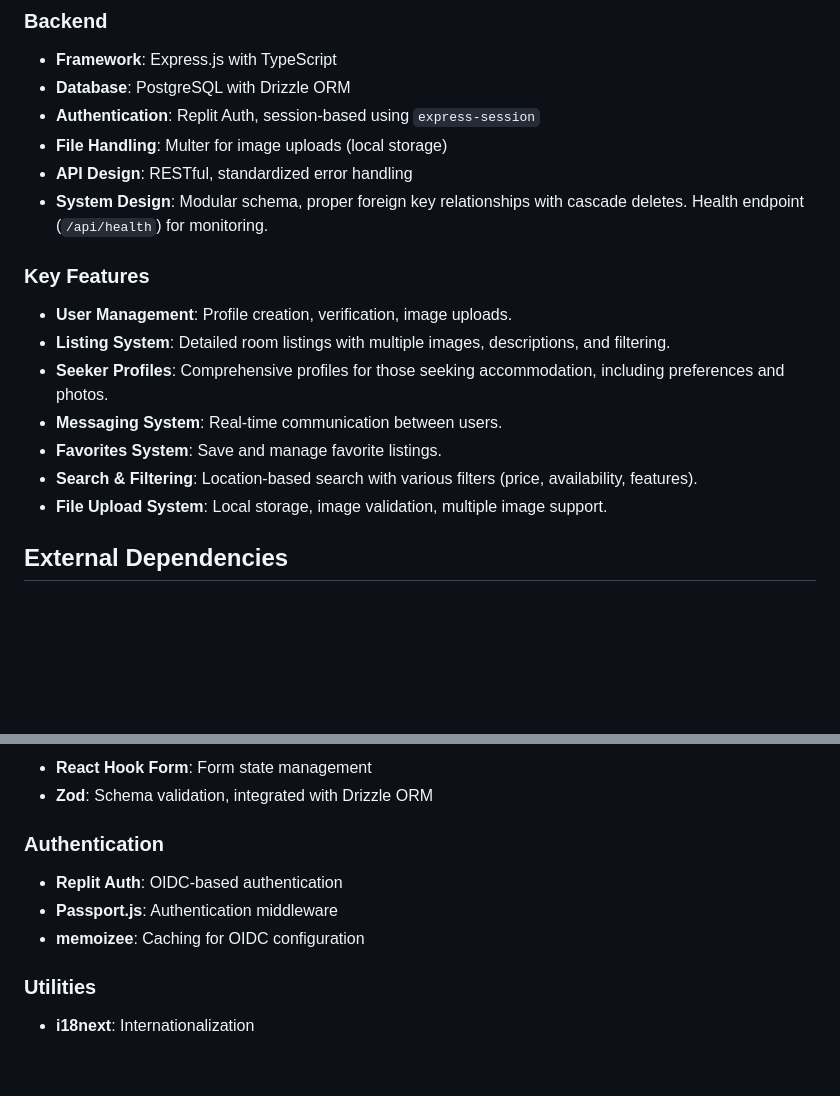
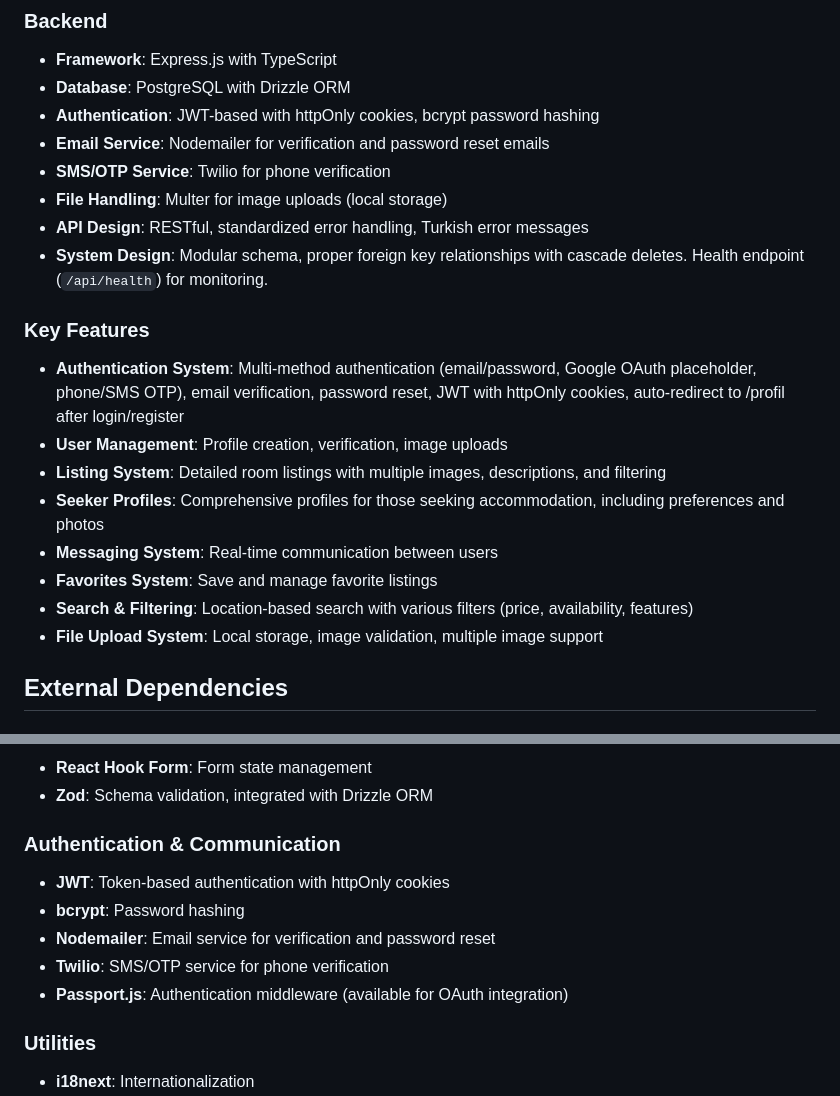
Before and after one commit to Mesutdemirok/FlatmateConnect, a Markdown page: replit.md, 2 parts joined by grey strips. Rendered like a GitHub page; blank space fills up the shorter version.

Commit message:
Enhance authentication and add email/SMS services for users
Implement JWT-based authentication with httpOnly cookies, bcrypt hashing, Nodemailer for email, and Twilio for SMS/OTP verification.

Replit-Commit-Author: Agent
Replit-Commit-Session-Id: 4756a4d9-57f9-4f12-97a6-9c3510c2b88e
Replit-Commit-Checkpoint-Type: full_checkpoint
Replit-Commit-Screenshot-Url: https://storage.googleapis.com/screenshot-production-us-central1/217db6ce-3fa5-4d7e-960e-5dc9e683b312/4756a4d9-57f9-4f12-97a6-9c3510c2b88e/DfmzVKn

```diff
--- a/replit.md
+++ b/replit.md
@@ -20,19 +20,22 @@ Preferred communication style: Simple, everyday language.
 ### Backend
 - **Framework**: Express.js with TypeScript
 - **Database**: PostgreSQL with Drizzle ORM
-- **Authentication**: Replit Auth, session-based using `express-session`
+- **Authentication**: JWT-based with httpOnly cookies, bcrypt password hashing
+- **Email Service**: Nodemailer for verification and password reset emails
+- **SMS/OTP Service**: Twilio for phone verification
 - **File Handling**: Multer for image uploads (local storage)
-- **API Design**: RESTful, standardized error handling
+- **API Design**: RESTful, standardized error handling, Turkish error messages
 - **System Design**: Modular schema, proper foreign key relationships with cascade deletes. Health endpoint (`/api/health`) for monitoring.
 
 ### Key Features
-- **User Management**: Profile creation, verification, image uploads.
-- **Listing System**: Detailed room listings with multiple images, descriptions, and filtering.
-- **Seeker Profiles**: Comprehensive profiles for those seeking accommodation, including preferences and photos.
-- **Messaging System**: Real-time communication between users.
-- **Favorites System**: Save and manage favorite listings.
-- **Search & Filtering**: Location-based search with various filters (price, availability, features).
-- **File Upload System**: Local storage, image validation, multiple image support.
+- **Authentication System**: Multi-method authentication (email/password, Google OAuth placeholder, phone/SMS OTP), email verification, password reset, JWT with httpOnly cookies, auto-redirect to /profil after login/register
+- **User Management**: Profile creation, verification, image uploads
+- **Listing System**: Detailed room listings with multiple images, descriptions, and filtering
+- **Seeker Profiles**: Comprehensive profiles for those seeking accommodation, including preferences and photos
+- **Messaging System**: Real-time communication between users
+- **Favorites System**: Save and manage favorite listings
+- **Search & Filtering**: Location-based search with various filters (price, availability, features)
+- **File Upload System**: Local storage, image validation, multiple image support
 
 ## External Dependencies
 
@@ -56,10 +59,12 @@ Preferred communication style: Simple, everyday language.
 - **React Hook Form**: Form state management
 - **Zod**: Schema validation, integrated with Drizzle ORM
 
-### Authentication
-- **Replit Auth**: OIDC-based authentication
-- **Passport.js**: Authentication middleware
-- **memoizee**: Caching for OIDC configuration
+### Authentication & Communication
+- **JWT**: Token-based authentication with httpOnly cookies
+- **bcrypt**: Password hashing
+- **Nodemailer**: Email service for verification and password reset
+- **Twilio**: SMS/OTP service for phone verification
+- **Passport.js**: Authentication middleware (available for OAuth integration)
 
 ### Utilities
 - **i18next**: Internationalization
```
